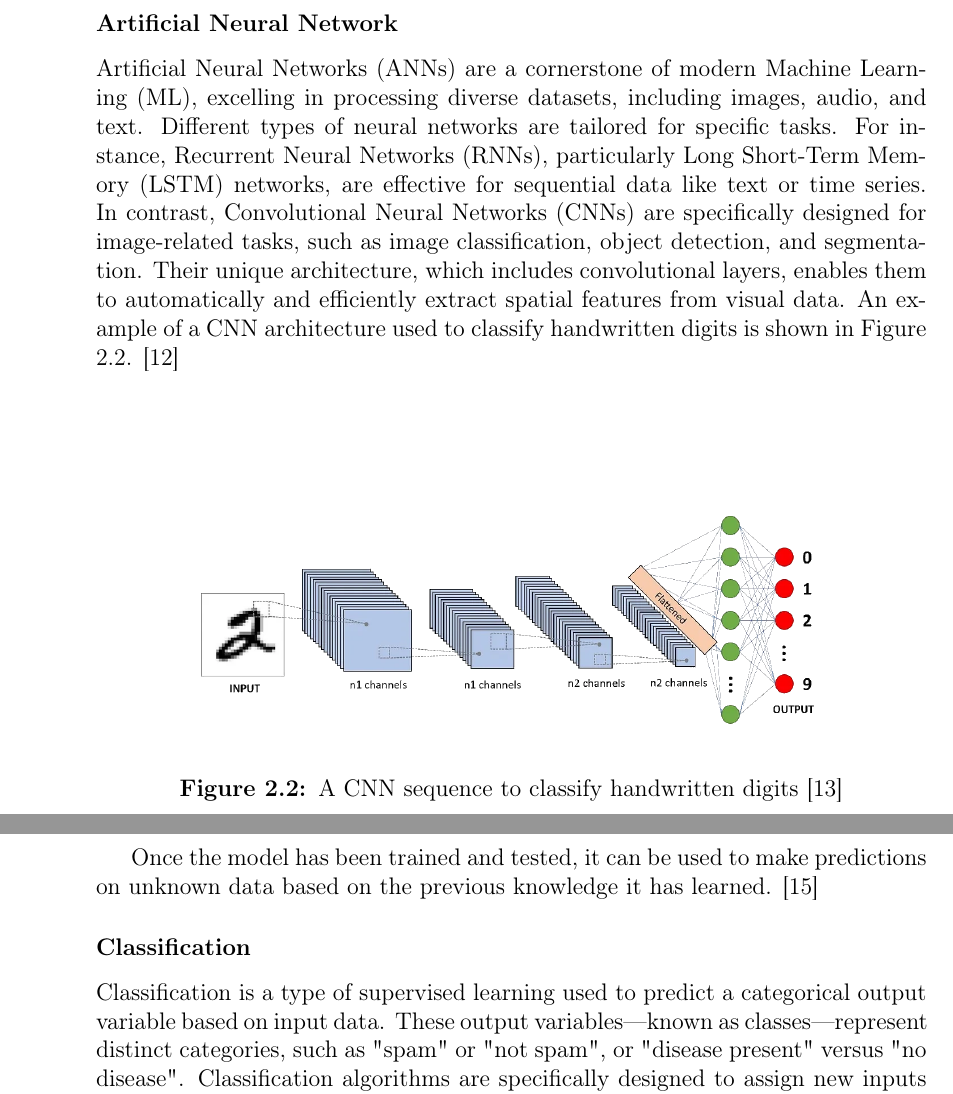
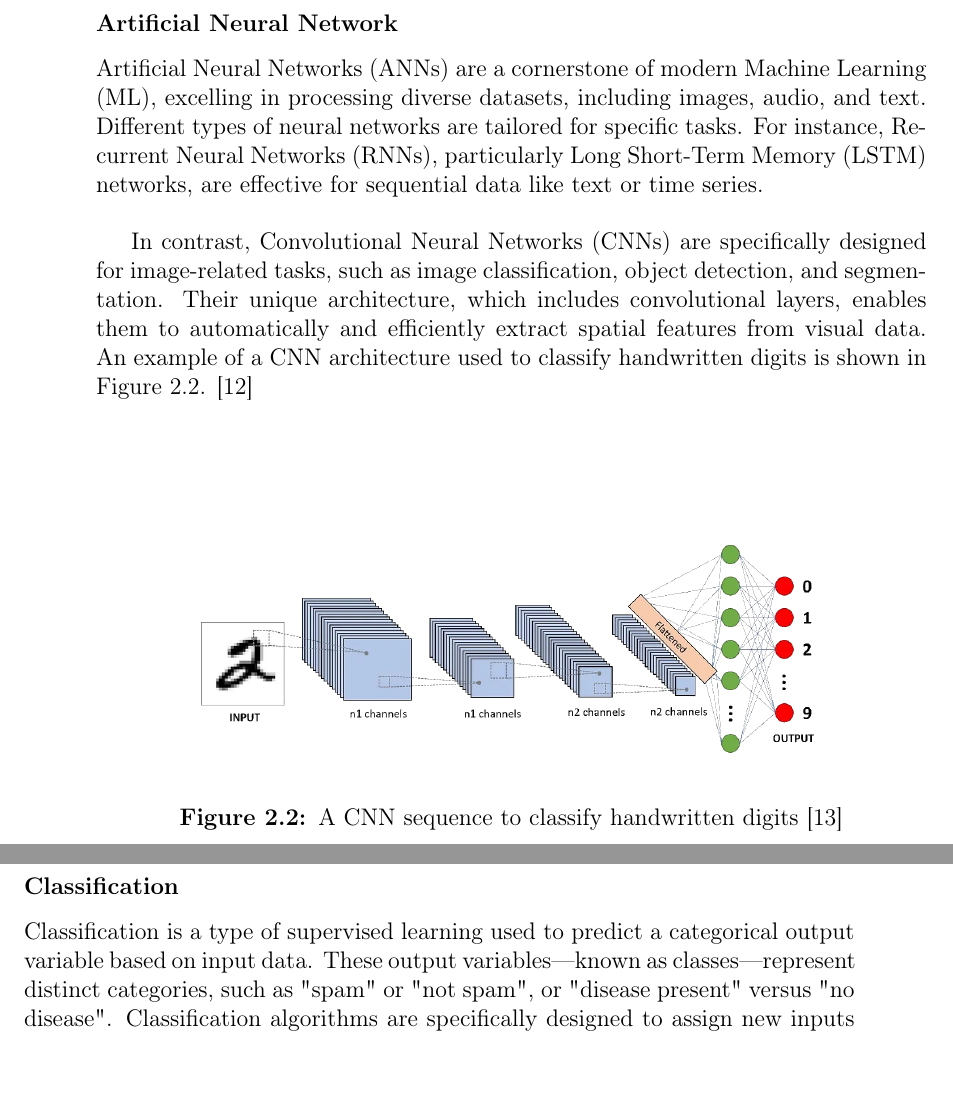
Before and after one commit to bachelor-gruppe-04/documentation, a LaTeX thesis (main.tex, which reads chapters/04-theory.tex, preamble.tex): two parts of pages 20 and 22 of 57 before the commit and two parts of pages 21 and 22 of 58 after it, joined at a grey line, cut so that both start at the same text. Compiled offline with pdfLaTeX.

Commit message:
Reformating AI and Supervised Learning (Theory)

```diff
--- a/chapters/04-theory.tex
+++ b/chapters/04-theory.tex
@@ -46,7 +46,9 @@ As a subfield of \gls{ai}, computer vision focuses on enabling machines to inter
 \subsubsection*{Artificial Neural Network}
 \label{subsubsec:artificial-neural-network}
 
-Artificial Neural Networks (ANNs) are a cornerstone of modern \gls{ml}, excelling in processing diverse datasets, including images, audio, and text. Different types of neural networks are tailored for specific tasks. For instance, Recurrent Neural Networks (RNNs), particularly Long Short-Term Memory (LSTM) networks, are effective for sequential data like text or time series. In contrast, \glspl{cnn} are specifically designed for image-related tasks, such as image classification, object detection, and segmentation. Their unique architecture, which includes convolutional layers, enables them to automatically and efficiently extract spatial features from visual data. An example of a \gls{cnn} architecture used to classify handwritten digits is shown in Figure \ref{fig:convolutional-neural-network}. \cite{geeksforgeeks:cnn} \\
+Artificial Neural Networks (ANNs) are a cornerstone of modern \gls{ml}, excelling in processing diverse datasets, including images, audio, and text. Different types of neural networks are tailored for specific tasks. For instance, Recurrent Neural Networks (RNNs), particularly \gls{lstm} networks, are effective for sequential data like text or time series. \\
+
+In contrast, \glspl{cnn} are specifically designed for image-related tasks, such as image classification, object detection, and segmentation. Their unique architecture, which includes convolutional layers, enables them to automatically and efficiently extract spatial features from visual data. An example of a \gls{cnn} architecture used to classify handwritten digits is shown in Figure \ref{fig:convolutional-neural-network}. \cite{geeksforgeeks:cnn} \\
 
 \begin{figure}[h!]
     \centering
@@ -70,10 +72,6 @@ For instance, consider a scenario where a model is trained to recognize geometri
     \caption[Supervised Learning process using labeled data]{Supervised Learning process using labeled data \cite{tpointtech:supervised-learning}}
     \label{fig:supervised-learning}
 \end{figure}
-
-\newpage
-
-Once the model has been trained and tested, it can be used to make predictions on unknown data based on the previous knowledge it has learned. \cite{google:supervised-learning}
 
 \subsubsection*{Classification}
 \label{subsubsec:classification}
--- a/preamble.tex
+++ b/preamble.tex
@@ -224,6 +224,8 @@
 
 \newacronym{ml}{ML}{Machine Learning}
 
+\newacronym{lstm}{LSTM}{Long Short-Term Memory}
+
 \newacronym{ntnu}{NTNU}{Norwegian University of Science and Technology}
 
 \newacronym{onnx}{ONNX}{Open Neural Network Exchange}
```
